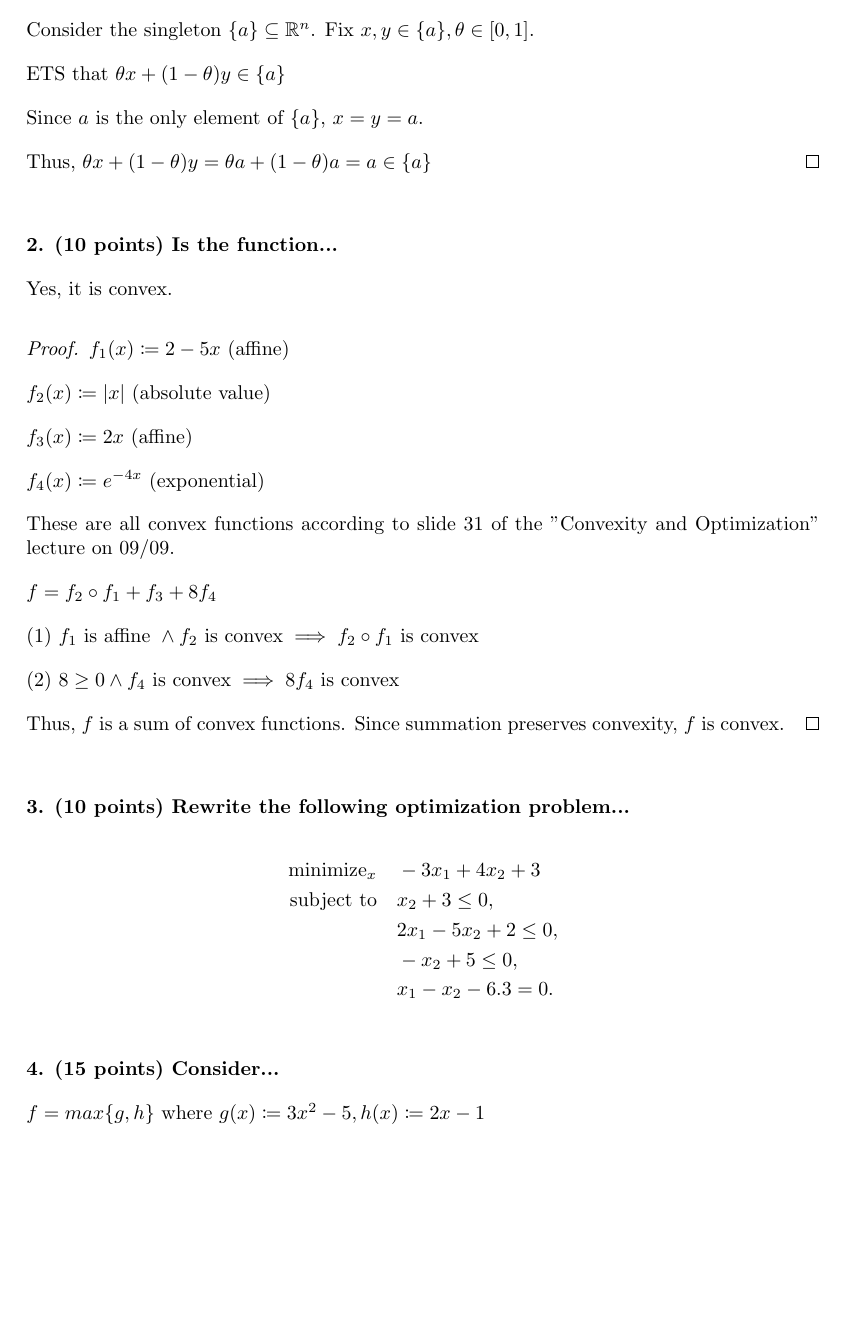
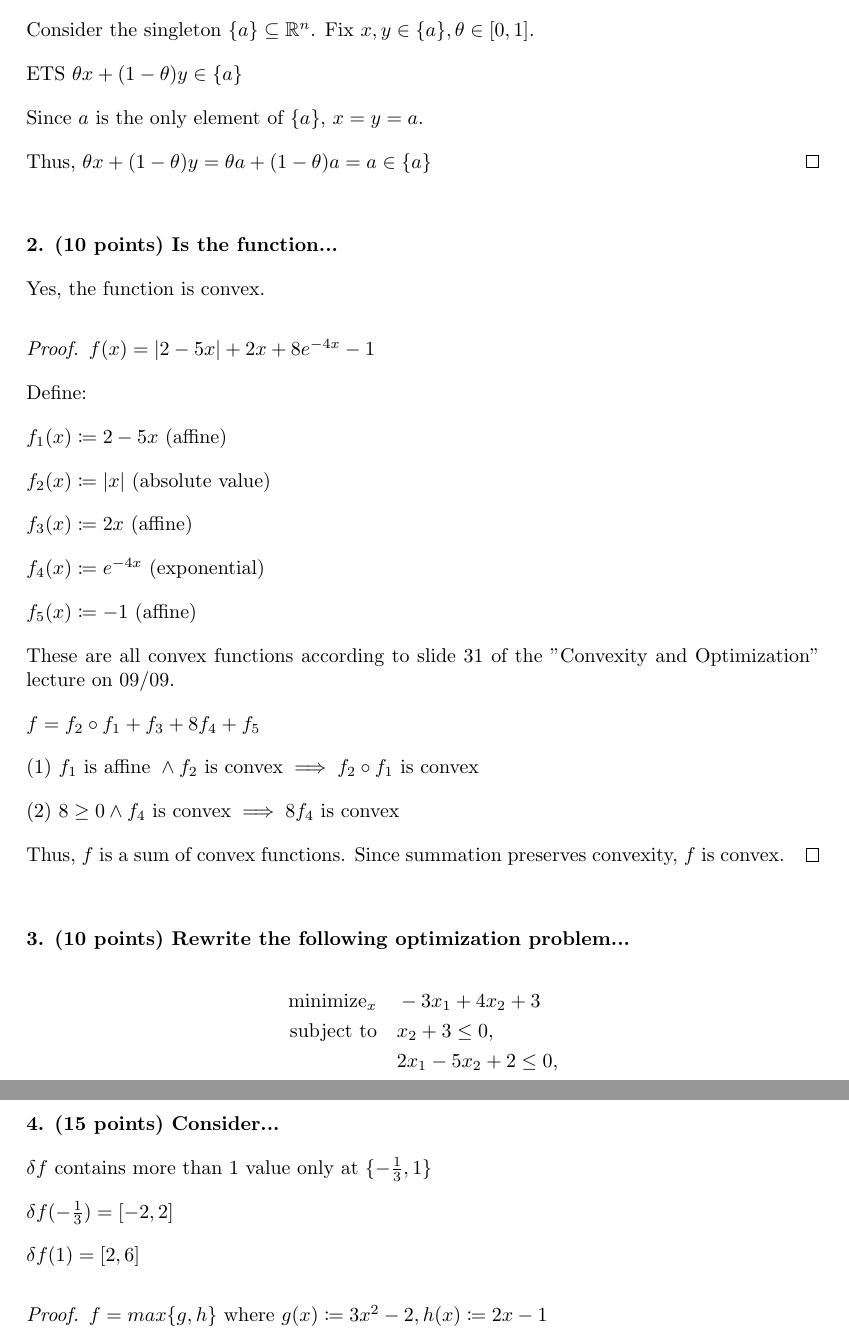
Before and after one commit to Justin08784/eecs-465, a LaTeX problem sheet (hw2/writeup/hw2.tex): part of page 1 of 3 before the commit and two parts of pages 1 and 2 of 4 after it, the two joined at a grey line, cut so that both start at the same text, the shorter picture padded with empty space. Compiled offline with pdfLaTeX.

Commit message:
reviewed math 1-4.

```diff
--- a/hw2/writeup/hw2.tex
+++ b/hw2/writeup/hw2.tex
@@ -44,7 +44,7 @@ $x, y \in S, \theta \in [0, 1] \implies \theta x + (1 - \theta) y \in S$
 
 Consider the singleton $\{a\}\subseteq\mathbb{R}^n$. Fix $x, y \in \{a\}, \theta \in [0,1]$.
 
-ETS that $\theta x + (1 - \theta) y \in \{a\}$
+ETS $\theta x + (1 - \theta) y \in \{a\}$
 
 Since $a$ is the only element of $\{a\}$, $x = y = a$.
 
@@ -54,21 +54,27 @@ Thus, $\theta x + (1 - \theta) y = \theta a + (1 - \theta) a = a \in \{a\}$
 \bigskip
 \textbf{2. (10 points) Is the function...}
 
-Yes, it is convex.
+Yes, the function is convex.
 
 \begin{proof}
 
+$f(x) = \lvert 2 - 5x\rvert + 2x + 8e^{-4x} - 1$
+
+Define:
+
 $f_1(x) \coloneq 2 - 5x$ (affine)
 
-$f_2(x) \coloneq |x|$ (absolute value)
+$f_2(x) \coloneq \lvert x \rvert$ (absolute value)
 
 $f_3(x) \coloneq 2x$ (affine)
 
 $f_4(x) \coloneq e^{-4x}$ (exponential)
 
+$f_5(x) \coloneq - 1$ (affine)
+
 These are all convex functions according to slide 31 of the "Convexity and Optimization" lecture on 09/09.
 
-$f = f_2 \circ f_1 + f_3 + 8f_4$
+$f = f_2 \circ f_1 + f_3 + 8f_4 + f_5$
 
 (1) $f_1 \text{ is affine } \land f_2 \text{ is convex} \implies f_2 \circ f_1 \text{ is convex}$
 % (composing affine map with convex function is convex)
@@ -97,7 +103,15 @@ Since summation preserves convexity, $f$ is convex.
 \bigskip
 \textbf{4. (15 points) Consider...}
 
-$f = max\{g, h\} \text{ where } g(x) \coloneq 3x^2 - 5, h(x) \coloneq 2x - 1$
+$\delta f$ contains more than 1 value only at $\{-\frac{1}{3}, 1\}$
+
+$\delta f(-\frac{1}{3}) = [-2, 2]$
+
+$\delta f(1) = [2, 6]$
+
+\begin{proof}
+
+$f = max\{g, h\} \text{ where } g(x) \coloneq 3x^2 - 2, h(x) \coloneq 2x - 1$
 
 $g'(x) = 6x$
 
```
Also changed, not shown: hw2/writeup/hw2.tex (1 more changed lines).
